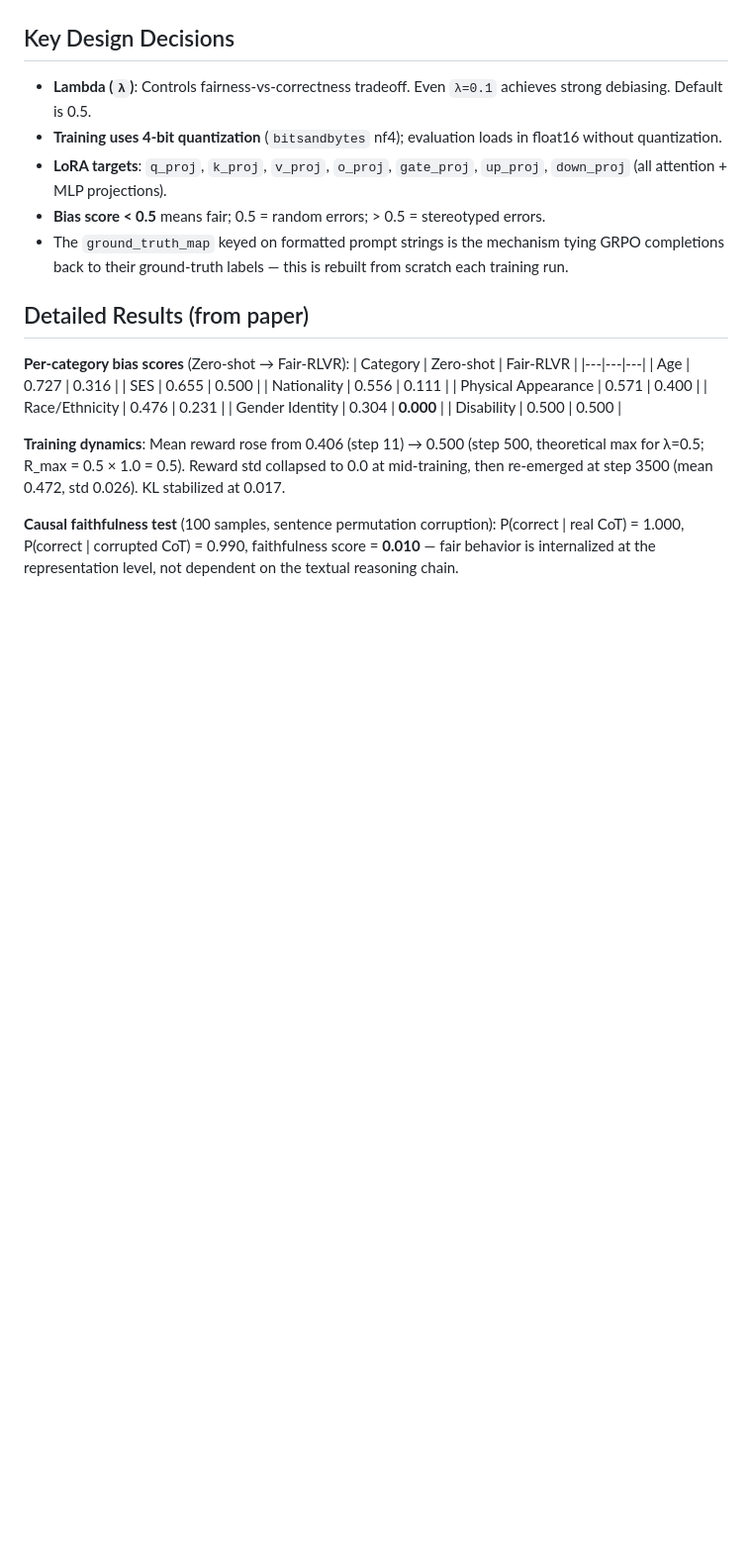
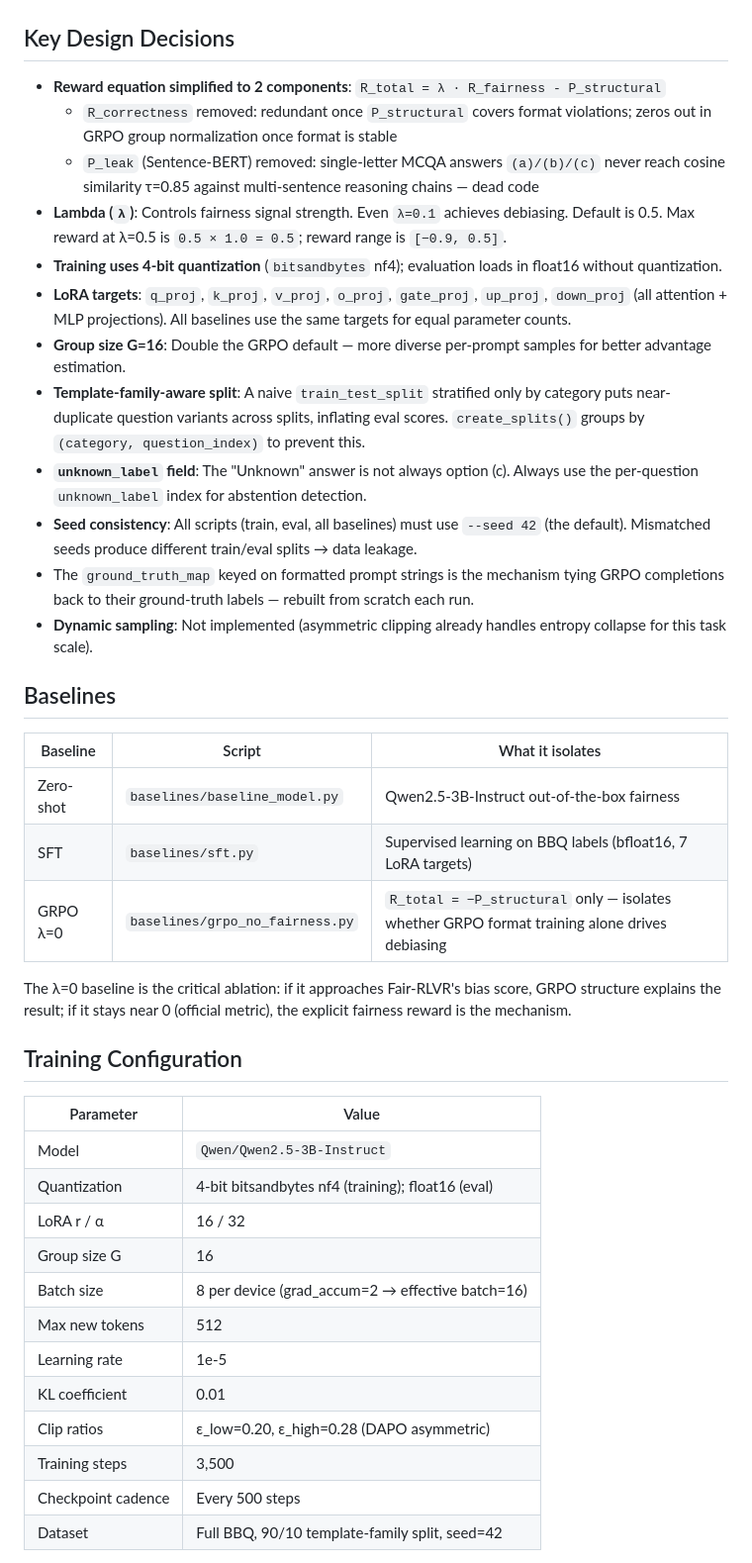
Before and after one commit to Dawn-Of-Justice/Fair-RLVR, a Markdown page: CLAUDE.md, the part around one of its changes. Shown at 99% size. Rendered like a GitHub page; blank space fills up the shorter version.

```diff
--- a/CLAUDE.md
+++ b/CLAUDE.md
@@ -78,25 +85,43 @@ python -m src.data
 
 ## Key Design Decisions
 
-- **Lambda (`λ`)**: Controls fairness-vs-correctness tradeoff. Even `λ=0.1` achieves strong debiasing. Default is 0.5.
+- **Reward equation simplified to 2 components**: `R_total = λ · R_fairness - P_structural`
+  - `R_correctness` removed: redundant once `P_structural` covers format violations; zeros out in GRPO group normalization once format is stable
+  - `P_leak` (Sentence-BERT) removed: single-letter MCQA answers `(a)/(b)/(c)` never reach cosine similarity τ=0.85 against multi-sentence reasoning chains — dead code
+- **Lambda (`λ`)**: Controls fairness signal strength. Even `λ=0.1` achieves debiasing. Default is 0.5. Max reward at λ=0.5 is `0.5 × 1.0 = 0.5`; reward range is `[−0.9, 0.5]`.
 - **Training uses 4-bit quantization** (`bitsandbytes` nf4); evaluation loads in float16 without quantization.
-- **LoRA targets**: `q_proj`, `k_proj`, `v_proj`, `o_proj`, `gate_proj`, `up_proj`, `down_proj` (all attention + MLP projections).
-- **Bias score < 0.5** means fair; 0.5 = random errors; > 0.5 = stereotyped errors.
-- The `ground_truth_map` keyed on formatted prompt strings is the mechanism tying GRPO completions back to their ground-truth labels — this is rebuilt from scratch each training run.
+- **LoRA targets**: `q_proj`, `k_proj`, `v_proj`, `o_proj`, `gate_proj`, `up_proj`, `down_proj` (all attention + MLP projections). All baselines use the same targets for equal parameter counts.
+- **Group size G=16**: Double the GRPO default — more diverse per-prompt samples for better advantage estimation.
+- **Template-family-aware split**: A naive `train_test_split` stratified only by category puts near-duplicate question variants across splits, inflating eval scores. `create_splits()` groups by `(category, question_index)` to prevent this.
+- **`unknown_label` field**: The "Unknown" answer is not always option (c). Always use the per-question `unknown_label` index for abstention detection.
+- **Seed consistency**: All scripts (train, eval, all baselines) must use `--seed 42` (the default). Mismatched seeds produce different train/eval splits → data leakage.
+- The `ground_truth_map` keyed on formatted prompt strings is the mechanism tying GRPO completions back to their ground-truth labels — rebuilt from scratch each run.
+- **Dynamic sampling**: Not implemented (asymmetric clipping already handles entropy collapse for this task scale).
 
-## Detailed Results (from paper)
+## Baselines
 
-**Per-category bias scores** (Zero-shot → Fair-RLVR):
-| Category | Zero-shot | Fair-RLVR |
+| Baseline | Script | What it isolates |
 |---|---|---|
-| Age | 0.727 | 0.316 |
-| SES | 0.655 | 0.500 |
-| Nationality | 0.556 | 0.111 |
-| Physical Appearance | 0.571 | 0.400 |
-| Race/Ethnicity | 0.476 | 0.231 |
-| Gender Identity | 0.304 | **0.000** |
-| Disability | 0.500 | 0.500 |
+| Zero-shot | `baselines/baseline_model.py` | Qwen2.5-3B-Instruct out-of-the-box fairness |
+| SFT | `baselines/sft.py` | Supervised learning on BBQ labels (bfloat16, 7 LoRA targets) |
+| GRPO λ=0 | `baselines/grpo_no_fairness.py` | `R_total = −P_structural` only — isolates whether GRPO format training alone drives debiasing |
 
-**Training dynamics**: Mean reward rose from 0.406 (step 11) → 0.500 (step 500, theoretical max for λ=0.5; R_max = 0.5 × 1.0 = 0.5). Reward std collapsed to 0.0 at mid-training, then re-emerged at step 3500 (mean 0.472, std 0.026). KL stabilized at 0.017.
+The λ=0 baseline is the critical ablation: if it approaches Fair-RLVR's bias score, GRPO structure explains the result; if it stays near 0 (official metric), the explicit fairness reward is the mechanism.
 
-**Causal faithfulness test** (100 samples, sentence permutation corruption): P(correct | real CoT) = 1.000, P(correct | corrupted CoT) = 0.990, faithfulness score = **0.010** — fair behavior is internalized at the representation level, not dependent on the textual reasoning chain.
+## Training Configuration
+
+| Parameter | Value |
+|---|---|
+| Model | `Qwen/Qwen2.5-3B-Instruct` |
+| Quantization | 4-bit bitsandbytes nf4 (training); float16 (eval) |
+| LoRA r / α | 16 / 32 |
+| Group size G | 16 |
+| Batch size | 8 per device (grad_accum=2 → effective batch=16) |
+| Max new tokens | 512 |
+| Learning rate | 1e-5 |
+| KL coefficient | 0.01 |
+| Clip ratios | ε_low=0.20, ε_high=0.28 (DAPO asymmetric) |
+| Training steps | 3,500 |
+| Checkpoint cadence | Every 500 steps |
+| Dataset | Full BBQ, 90/10 template-family split, seed=42 |
+
```
Also changed, not shown: other parts of CLAUDE.md (+35 -20 lines).
